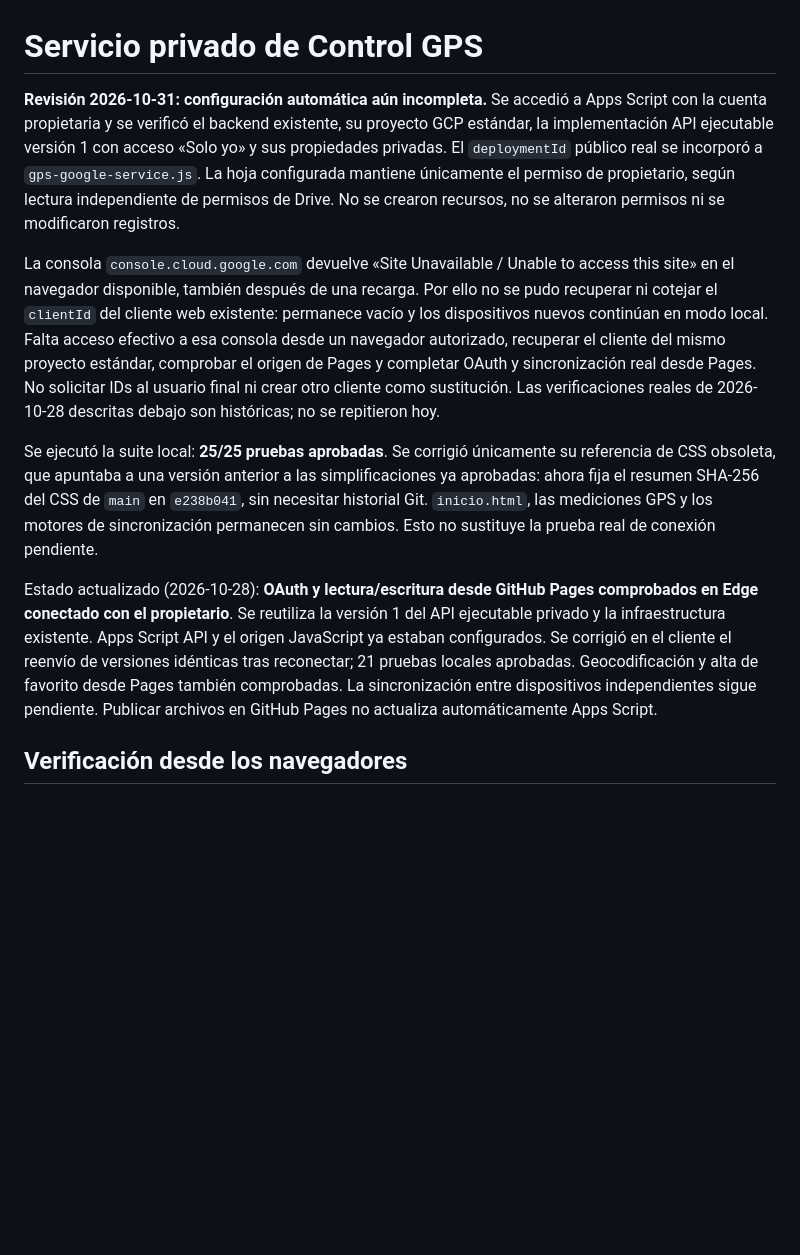
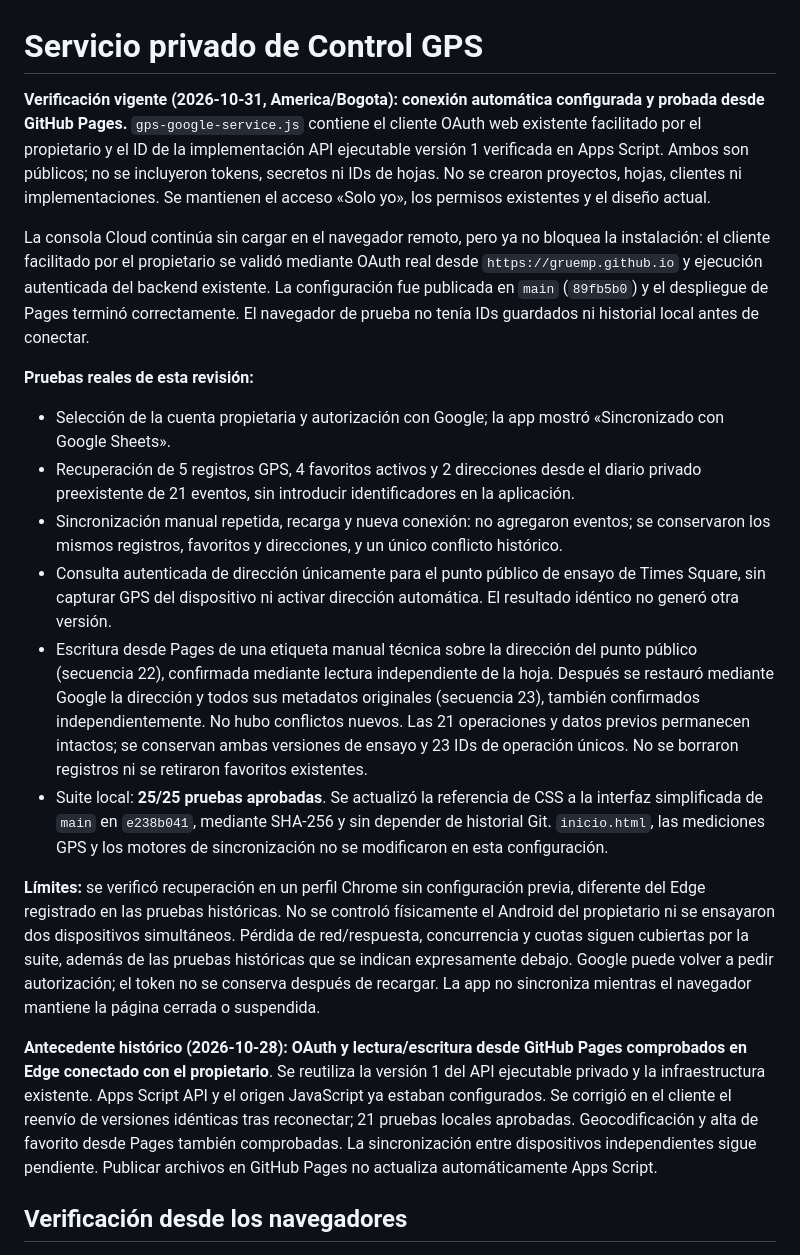
Before and after one commit to gruemp/calculadora-gps, a Markdown page: apps-script/README.md, the part around the change. Rendered like a GitHub page; blank space fills up the shorter version.

```diff
--- a/apps-script/README.md
+++ b/apps-script/README.md
@@ -1,12 +1,21 @@
 # Servicio privado de Control GPS
 
-**Revisión 2026-10-31: configuración automática aún incompleta.** Se accedió a Apps Script con la cuenta propietaria y se verificó el backend existente, su proyecto GCP estándar, la implementación API ejecutable versión 1 con acceso «Solo yo» y sus propiedades privadas. El `deploymentId` público real se incorporó a `gps-google-service.js`. La hoja configurada mantiene únicamente el permiso de propietario, según lectura independiente de permisos de Drive. No se crearon recursos, no se alteraron permisos ni se modificaron registros.
+**Verificación vigente (2026-10-31, America/Bogota): conexión automática configurada y probada desde GitHub Pages.** `gps-google-service.js` contiene el cliente OAuth web existente facilitado por el propietario y el ID de la implementación API ejecutable versión 1 verificada en Apps Script. Ambos son públicos; no se incluyeron tokens, secretos ni IDs de hojas. No se crearon proyectos, hojas, clientes ni implementaciones. Se mantienen el acceso «Solo yo», los permisos existentes y el diseño actual.
 
-La consola `console.cloud.google.com` devuelve «Site Unavailable / Unable to access this site» en el navegador disponible, también después de una recarga. Por ello no se pudo recuperar ni cotejar el `clientId` del cliente web existente: permanece vacío y los dispositivos nuevos continúan en modo local. Falta acceso efectivo a esa consola desde un navegador autorizado, recuperar el cliente del mismo proyecto estándar, comprobar el origen de Pages y completar OAuth y sincronización real desde Pages. No solicitar IDs al usuario final ni crear otro cliente como sustitución. Las verificaciones reales de 2026-10-28 descritas debajo son históricas; no se repitieron hoy.
+La consola Cloud continúa sin cargar en el navegador remoto, pero ya no bloquea la instalación: el cliente facilitado por el propietario se validó mediante OAuth real desde `https://gruemp.github.io` y ejecución autenticada del backend existente. La configuración fue publicada en `main` (`89fb5b0`) y el despliegue de Pages terminó correctamente. El navegador de prueba no tenía IDs guardados ni historial local antes de conectar.
 
-Se ejecutó la suite local: **25/25 pruebas aprobadas**. Se corrigió únicamente su referencia de CSS obsoleta, que apuntaba a una versión anterior a las simplificaciones ya aprobadas: ahora fija el resumen SHA-256 del CSS de `main` en `e238b041`, sin necesitar historial Git. `inicio.html`, las mediciones GPS y los motores de sincronización permanecen sin cambios. Esto no sustituye la prueba real de conexión pendiente.
+**Pruebas reales de esta revisión:**
 
-Estado actualizado (2026-10-28): **OAuth y lectura/escritura desde GitHub Pages comprobados en Edge conectado con el propietario**. Se reutiliza la versión 1 del API ejecutable privado y la infraestructura existente. Apps Script API y el origen JavaScript ya estaban configurados. Se corrigió en el cliente el reenvío de versiones idénticas tras reconectar; 21 pruebas locales aprobadas. Geocodificación y alta de favorito desde Pages también comprobadas. La sincronización entre dispositivos independientes sigue pendiente. Publicar archivos en GitHub Pages no actualiza automáticamente Apps Script.
+- Selección de la cuenta propietaria y autorización con Google; la app mostró «Sincronizado con Google Sheets».
+- Recuperación de 5 registros GPS, 4 favoritos activos y 2 direcciones desde el diario privado preexistente de 21 eventos, sin introducir identificadores en la aplicación.
+- Sincronización manual repetida, recarga y nueva conexión: no agregaron eventos; se conservaron los mismos registros, favoritos y direcciones, y un único conflicto histórico.
+- Consulta autenticada de dirección únicamente para el punto público de ensayo de Times Square, sin capturar GPS del dispositivo ni activar dirección automática. El resultado idéntico no generó otra versión.
+- Escritura desde Pages de una etiqueta manual técnica sobre la dirección del punto público (secuencia 22), confirmada mediante lectura independiente de la hoja. Después se restauró mediante Google la dirección y todos sus metadatos originales (secuencia 23), también confirmados independientemente. No hubo conflictos nuevos. Las 21 operaciones y datos previos permanecen intactos; se conservan ambas versiones de ensayo y 23 IDs de operación únicos. No se borraron registros ni se retiraron favoritos existentes.
+- Suite local: **25/25 pruebas aprobadas**. Se actualizó la referencia de CSS a la interfaz simplificada de `main` en `e238b041`, mediante SHA-256 y sin depender de historial Git. `inicio.html`, las mediciones GPS y los motores de sincronización no se modificaron en esta configuración.
+
+**Límites:** se verificó recuperación en un perfil Chrome sin configuración previa, diferente del Edge registrado en las pruebas históricas. No se controló físicamente el Android del propietario ni se ensayaron dos dispositivos simultáneos. Pérdida de red/respuesta, concurrencia y cuotas siguen cubiertas por la suite, además de las pruebas históricas que se indican expresamente debajo. Google puede volver a pedir autorización; el token no se conserva después de recargar. La app no sincroniza mientras el navegador mantiene la página cerrada o suspendida.
+
+**Antecedente histórico (2026-10-28):** **OAuth y lectura/escritura desde GitHub Pages comprobados en Edge conectado con el propietario**. Se reutiliza la versión 1 del API ejecutable privado y la infraestructura existente. Apps Script API y el origen JavaScript ya estaban configurados. Se corrigió en el cliente el reenvío de versiones idénticas tras reconectar; 21 pruebas locales aprobadas. Geocodificación y alta de favorito desde Pages también comprobadas. La sincronización entre dispositivos independientes sigue pendiente. Publicar archivos en GitHub Pages no actualiza automáticamente Apps Script.
 
 ## Verificación desde los navegadores
 
```
Also changed, not shown: INTEGRACION_APPS_SCRIPT_PENDIENTE.md (+8 -2 lines), README.md (+16 -10 lines).
